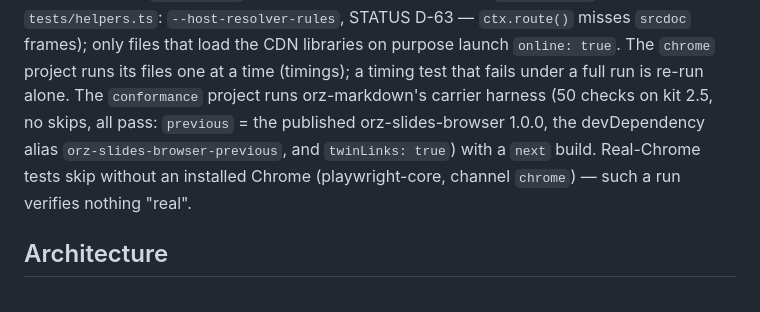
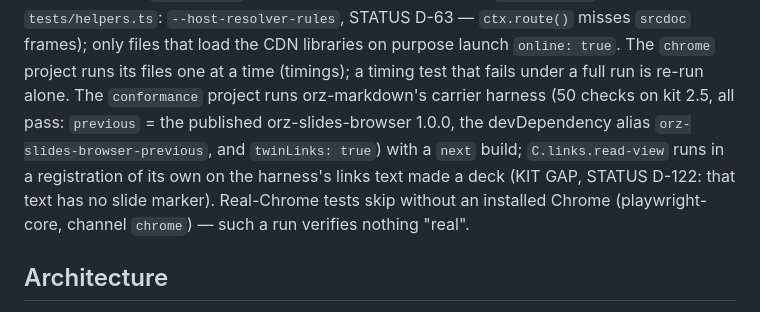
Before and after one commit to wangyu16/orz-slides, a Markdown page: CLAUDE.md, the part around the change. GitHub-like rendering.

Commit message:
CLAUDE.md: the conformance run's KIT GAP D-122 (C.links.read-view on the links text made a deck)
Co-Authored-By: Claude Opus 5.5 (1M context) <noreply@anthropic.com>

```diff
--- a/CLAUDE.md
+++ b/CLAUDE.md
@@ -92,9 +92,12 @@ Real-Chrome tests run **offline** (`OFFLINE_ARGS` in `tests/helpers.ts`:
 only files that load the CDN libraries on purpose launch `online: true`. The
 `chrome` project runs its files one at a time (timings); a timing test that
 fails under a full run is re-run alone. The `conformance` project runs
-orz-markdown's carrier harness (50 checks on kit 2.5, no skips, all pass:
-`previous` = the published orz-slides-browser 1.0.0, the devDependency alias
-`orz-slides-browser-previous`, and `twinLinks: true`) with a `next` build. Real-Chrome tests skip without an installed Chrome (playwright-core,
+orz-markdown's carrier harness (50 checks on kit 2.5, all pass: `previous` =
+the published orz-slides-browser 1.0.0, the devDependency alias
+`orz-slides-browser-previous`, and `twinLinks: true`) with a `next` build;
+`C.links.read-view` runs in a registration of its own on the harness's links
+text made a deck (KIT GAP, STATUS D-122: that text has no slide marker).
+Real-Chrome tests skip without an installed Chrome (playwright-core,
 channel `chrome`) — such a run verifies nothing "real".
 
 ## Architecture
```
